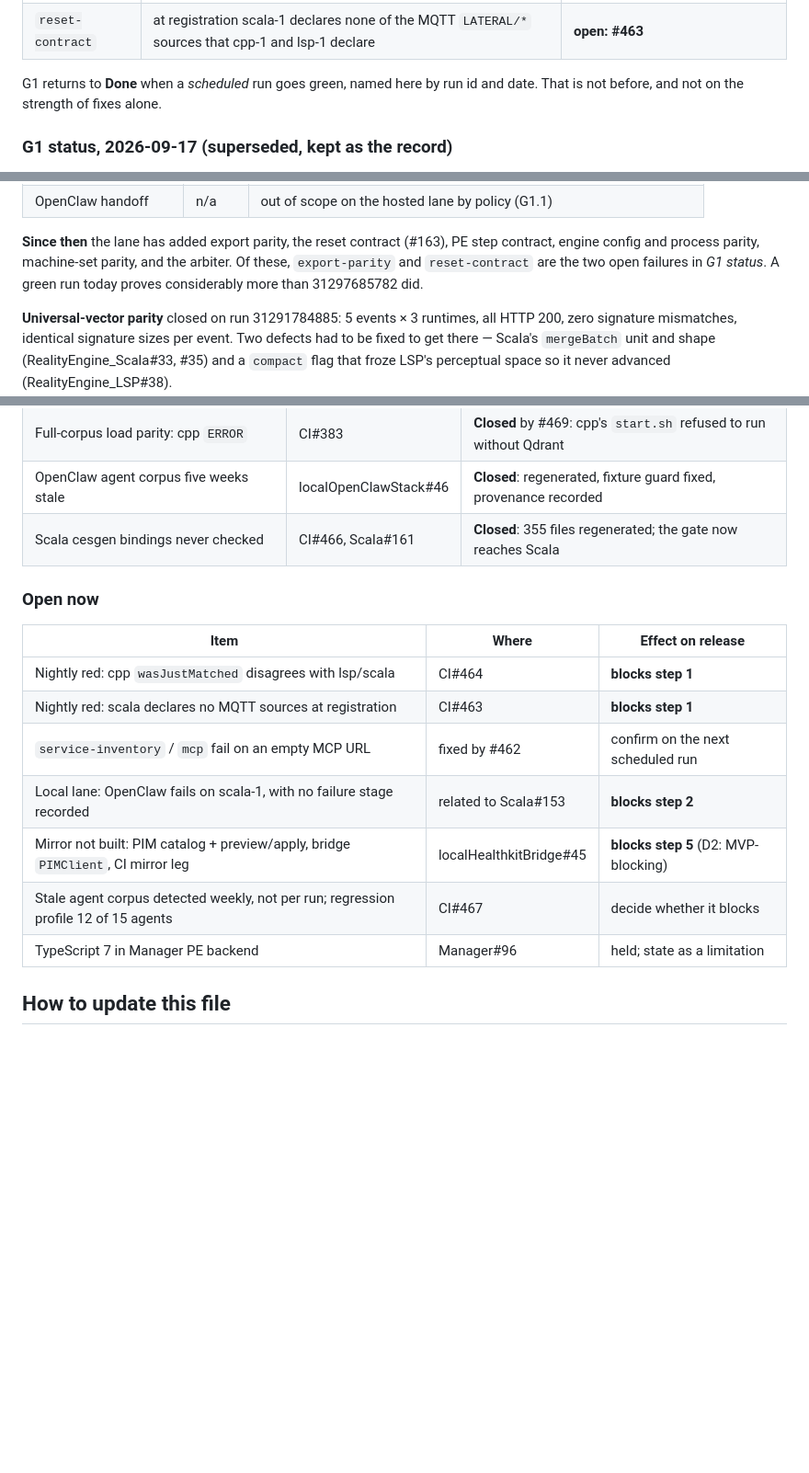
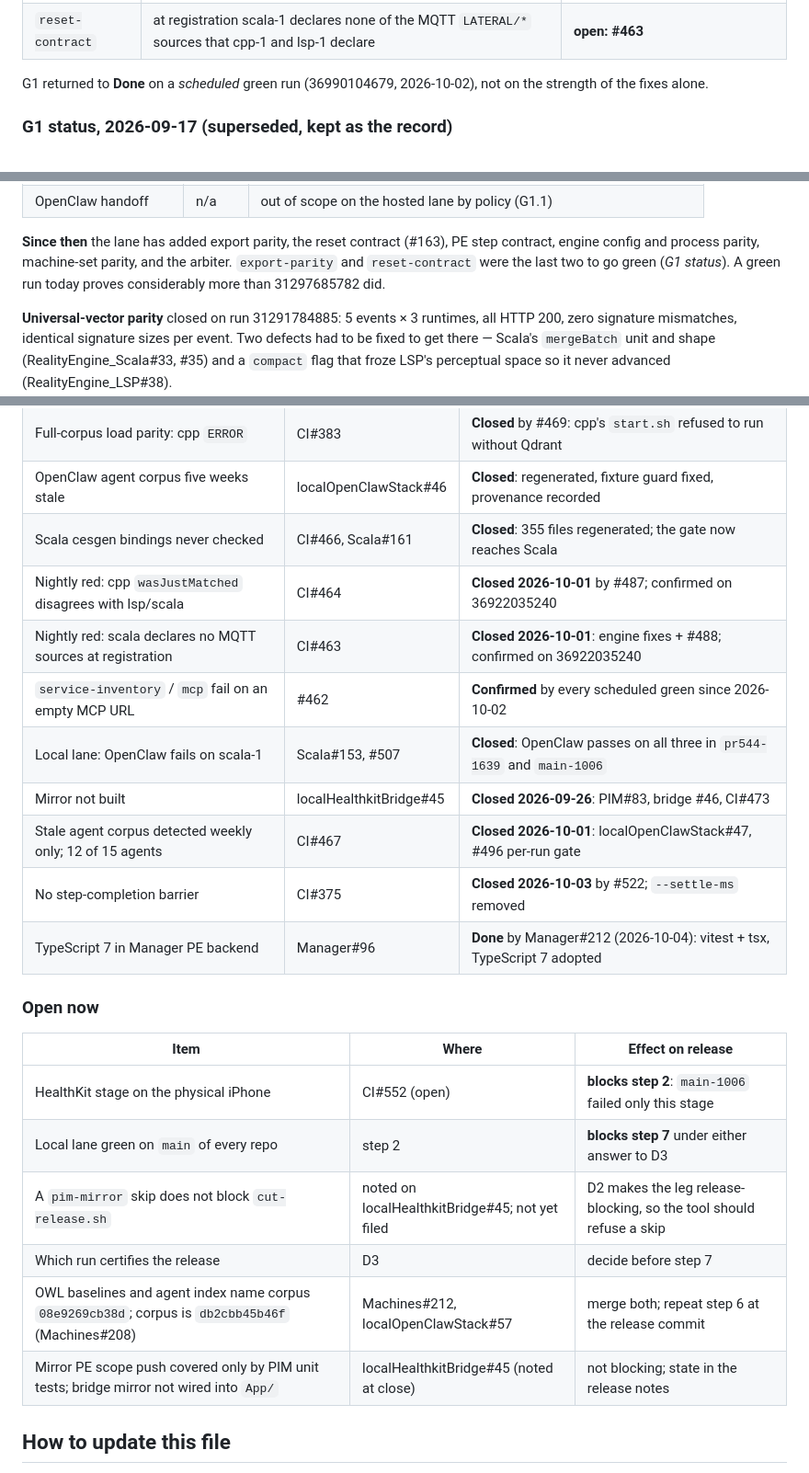
Before and after one commit to jateeter/RealityEngine_CI, a Markdown page: docs/MVP_ROADMAP.md, 3 parts joined by grey strips. Shown at 92% size. Drawn GitHub-style; blank space fills up the shorter version.

```diff
--- a/docs/MVP_ROADMAP.md
+++ b/docs/MVP_ROADMAP.md
@@ -120,8 +164,8 @@ further each time:
 | `export-parity` | 19 of 21 machines differ **only** on `events[0].wasJustMatched`: cpp-1 `False`, lsp-1/scala-1 `True` | **open: #464** |
 | `reset-contract` | at registration scala-1 declares none of the MQTT `LATERAL/*` sources that cpp-1 and lsp-1 declare | **open: #463** |
 
-G1 returns to **Done** when a *scheduled* run goes green, named here by run id
-and date. That is not before, and not on the strength of fixes alone.
+G1 returned to **Done** on a *scheduled* green run (36990104679, 2026-10-02),
+not on the strength of the fixes alone.
 
 ### G1 status, 2026-09-17 (superseded, kept as the record)
 
@@ -176,8 +220,8 @@ First fully green certification run: **31297685782**, hosted profile,
 
 **Since then** the lane has added export parity, the reset contract (#163), PE
 step contract, engine config and process parity, machine-set parity, and the
-arbiter. Of these, `export-parity` and `reset-contract` are the two open failures
-in *G1 status*. A green run today proves considerably more than 31297685782
+arbiter. `export-parity` and `reset-contract` were the last two to go green
+(*G1 status*). A green run today proves considerably more than 31297685782
 did.
 
 **Universal-vector parity** closed on run 31291784885: 5 events × 3 runtimes,
@@ -483,18 +538,25 @@ of a boundary is what produced this gate.
 | Full-corpus load parity: cpp `ERROR` | CI#383 | **Closed** by #469: cpp's `start.sh` refused to run without Qdrant |
 | OpenClaw agent corpus five weeks stale | localOpenClawStack#46 | **Closed**: regenerated, fixture guard fixed, provenance recorded |
 | Scala cesgen bindings never checked | CI#466, Scala#161 | **Closed**: 355 files regenerated; the gate now reaches Scala |
+| Nightly red: cpp `wasJustMatched` disagrees with lsp/scala | CI#464 | **Closed 2026-10-01** by #487; confirmed on 36922035240 |
+| Nightly red: scala declares no MQTT sources at registration | CI#463 | **Closed 2026-10-01**: engine fixes + #488; confirmed on 36922035240 |
+| `service-inventory` / `mcp` fail on an empty MCP URL | #462 | **Confirmed** by every scheduled green since 2026-10-02 |
+| Local lane: OpenClaw fails on scala-1 | Scala#153, #507 | **Closed**: OpenClaw passes on all three in `pr544-1639` and `main-1006` |
+| Mirror not built | localHealthkitBridge#45 | **Closed 2026-09-26**: PIM#83, bridge #46, CI#473 |
+| Stale agent corpus detected weekly only; 12 of 15 agents | CI#467 | **Closed 2026-10-01**: localOpenClawStack#47, #496 per-run gate |
+| No step-completion barrier | CI#375 | **Closed 2026-10-03** by #522; `--settle-ms` removed |
+| TypeScript 7 in Manager PE backend | Manager#96 | **Done** by Manager#212 (2026-10-04): vitest + tsx, TypeScript 7 adopted |
 
 ### Open now
 
 | Item | Where | Effect on release |
 |---|---|---|
-| Nightly red: cpp `wasJustMatched` disagrees with lsp/scala | CI#464 | **blocks step 1** |
-| Nightly red: scala declares no MQTT sources at registration | CI#463 | **blocks step 1** |
-| `service-inventory` / `mcp` fail on an empty MCP URL | fixed by #462 | confirm on the next scheduled run |
-| Local lane: OpenClaw fails on scala-1, with no failure stage recorded | related to Scala#153 | **blocks step 2** |
-| Mirror not built: PIM catalog + preview/apply, bridge `PIMClient`, CI mirror leg | localHealthkitBridge#45 | **blocks step 5** (D2: MVP-blocking) |
-| Stale agent corpus detected weekly, not per run; regression profile 12 of 15 agents | CI#467 | decide whether it blocks |
-| TypeScript 7 in Manager PE backend | Manager#96 | held; state as a limitation |
+| HealthKit stage on the physical iPhone | CI#552 (open) | **blocks step 2**: `main-1006` failed only this stage |
+| Local lane green on `main` of every repo | step 2 | **blocks step 7** under either answer to D3 |
+| A `pim-mirror` skip does not block `cut-release.sh` | noted on localHealthkitBridge#45; not yet filed | D2 makes the leg release-blocking, so the tool should refuse a skip |
+| Which run certifies the release | D3 | decide before step 7 |
+| OWL baselines and agent index name corpus `08e9269cb38d`; corpus is `db2cbb45b46f` (Machines#208) | Machines#212, localOpenClawStack#57 | merge both; repeat step 6 at the release commit |
+| Mirror PE scope push covered only by PIM unit tests; bridge mirror not wired into `App/` | localHealthkitBridge#45 (noted at close) | not blocking; state in the release notes |
 
 ## How to update this file
 
```
Also changed, not shown: other parts of docs/MVP_ROADMAP.md (+103 -48 lines).
